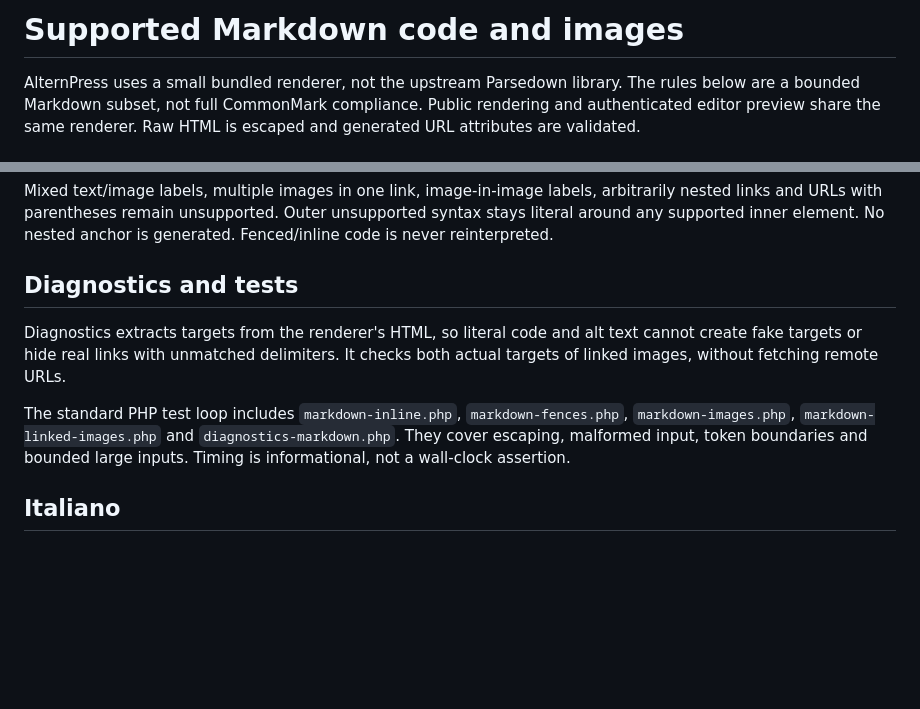
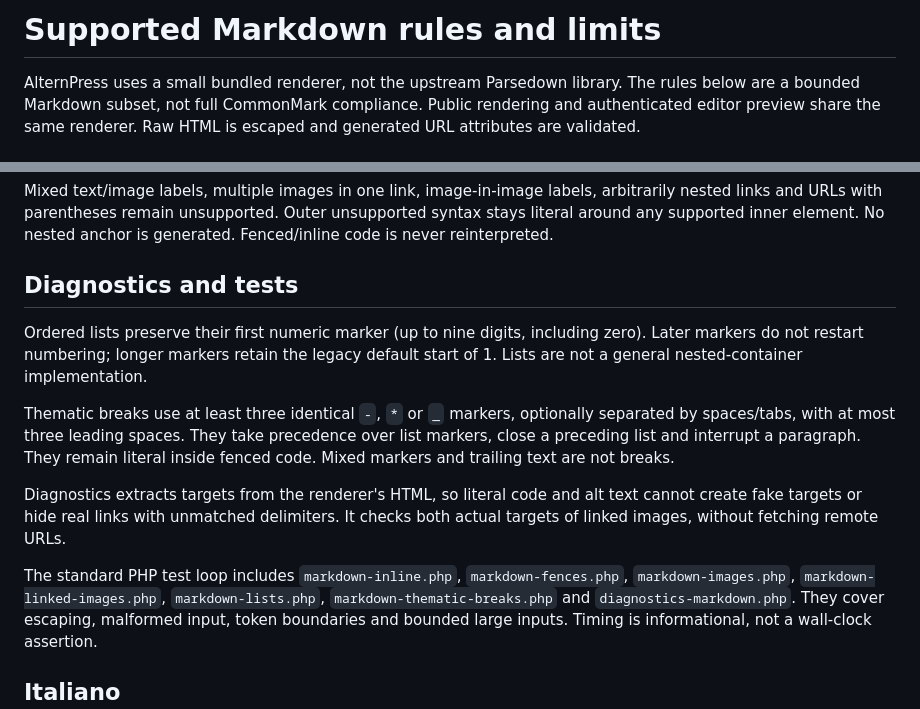
Before and after one commit to VantaxDev/alternpress, a Markdown page: docs/markdown-inline-code.md, 2 parts joined by grey strips. Drawn GitHub-style; blank space fills up the shorter version.

```diff
--- a/docs/markdown-inline-code.md
+++ b/docs/markdown-inline-code.md
@@ -1,4 +1,4 @@
-# Supported Markdown code and images
+# Supported Markdown rules and limits
 
 AlternPress uses a small bundled renderer, not the upstream Parsedown library.
 The rules below are a bounded Markdown subset, not full CommonMark compliance.
@@ -59,12 +59,22 @@ anchor is generated. Fenced/inline code is never reinterpreted.
 
 ## Diagnostics and tests
 
+Ordered lists preserve their first numeric marker (up to nine digits, including
+zero). Later markers do not restart numbering; longer markers retain the legacy
+default start of 1. Lists are not a general nested-container implementation.
+
+Thematic breaks use at least three identical `-`, `*` or `_` markers, optionally
+separated by spaces/tabs, with at most three leading spaces. They take precedence
+over list markers, close a preceding list and interrupt a paragraph. They remain
+literal inside fenced code. Mixed markers and trailing text are not breaks.
+
 Diagnostics extracts targets from the renderer's HTML, so literal code and alt
 text cannot create fake targets or hide real links with unmatched delimiters.
 It checks both actual targets of linked images, without fetching remote URLs.
 
 The standard PHP test loop includes `markdown-inline.php`, `markdown-fences.php`,
-`markdown-images.php`, `markdown-linked-images.php` and `diagnostics-markdown.php`.
+`markdown-images.php`, `markdown-linked-images.php`, `markdown-lists.php`,
+`markdown-thematic-breaks.php` and `diagnostics-markdown.php`.
 They cover escaping, malformed input, token boundaries and bounded large inputs.
 Timing is informational, not a wall-clock assertion.
 
```
Also changed, not shown: README.md (+3 -3 lines).
